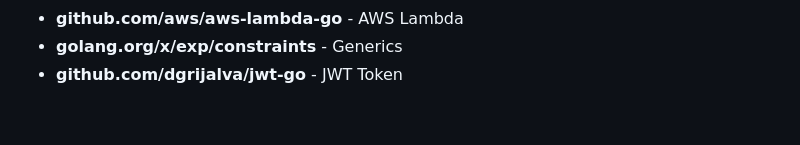
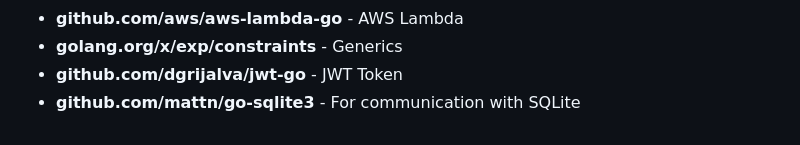
Before and after one commit to DevopsGuyXD/Go, a Markdown page: Readme.md, the part around the change. Drawn GitHub-style.

```diff
--- a/Readme.md
+++ b/Readme.md
@@ -130,4 +130,5 @@
 	<li><b>github.com/aws/aws-lambda-go</b> - AWS Lambda</li>
 	<li><b>golang.org/x/exp/constraints</b> - Generics</li>
 	<li><b>github.com/dgrijalva/jwt-go</b> - JWT Token</li>
+	<li><b>github.com/mattn/go-sqlite3</b> - For communication with SQLite</li>
 </ul>
```
